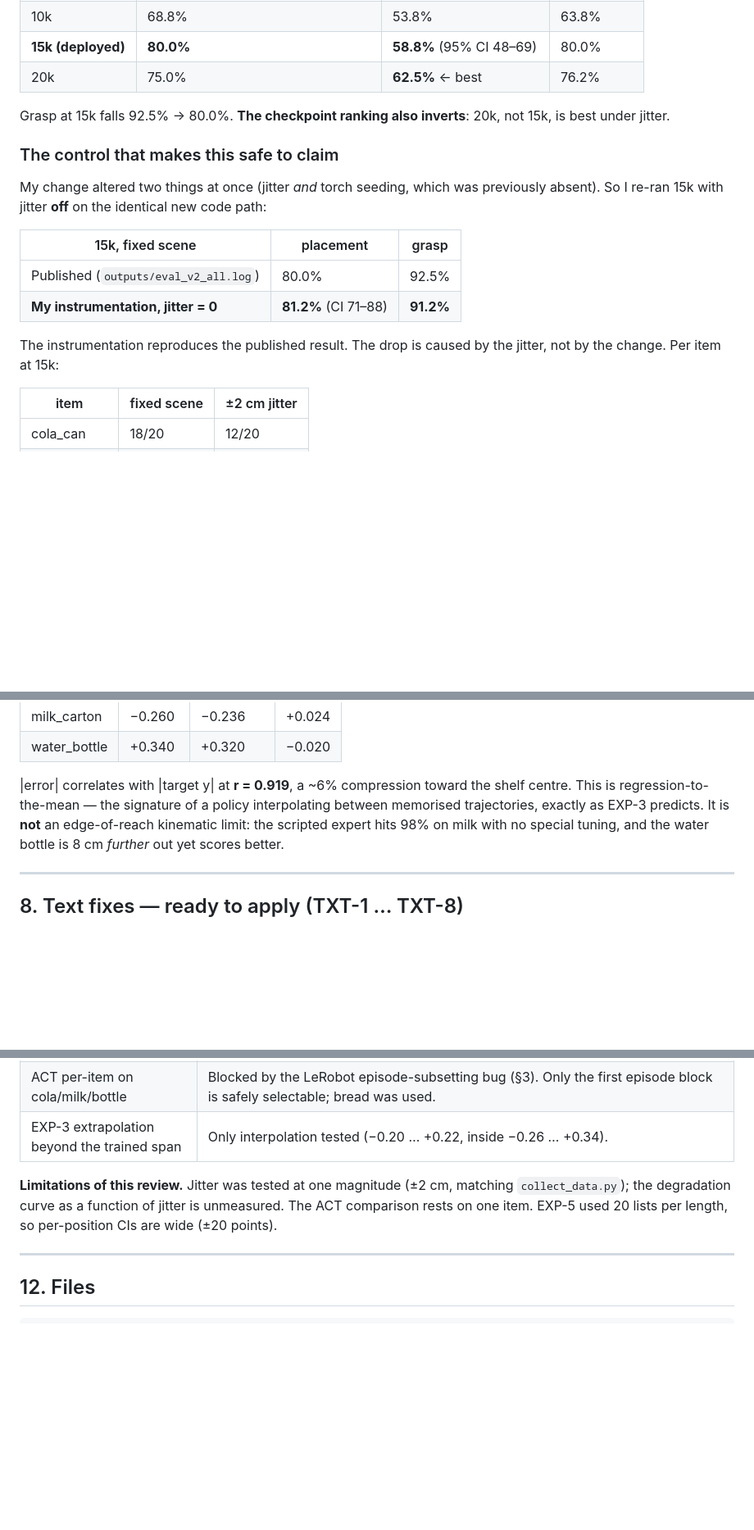
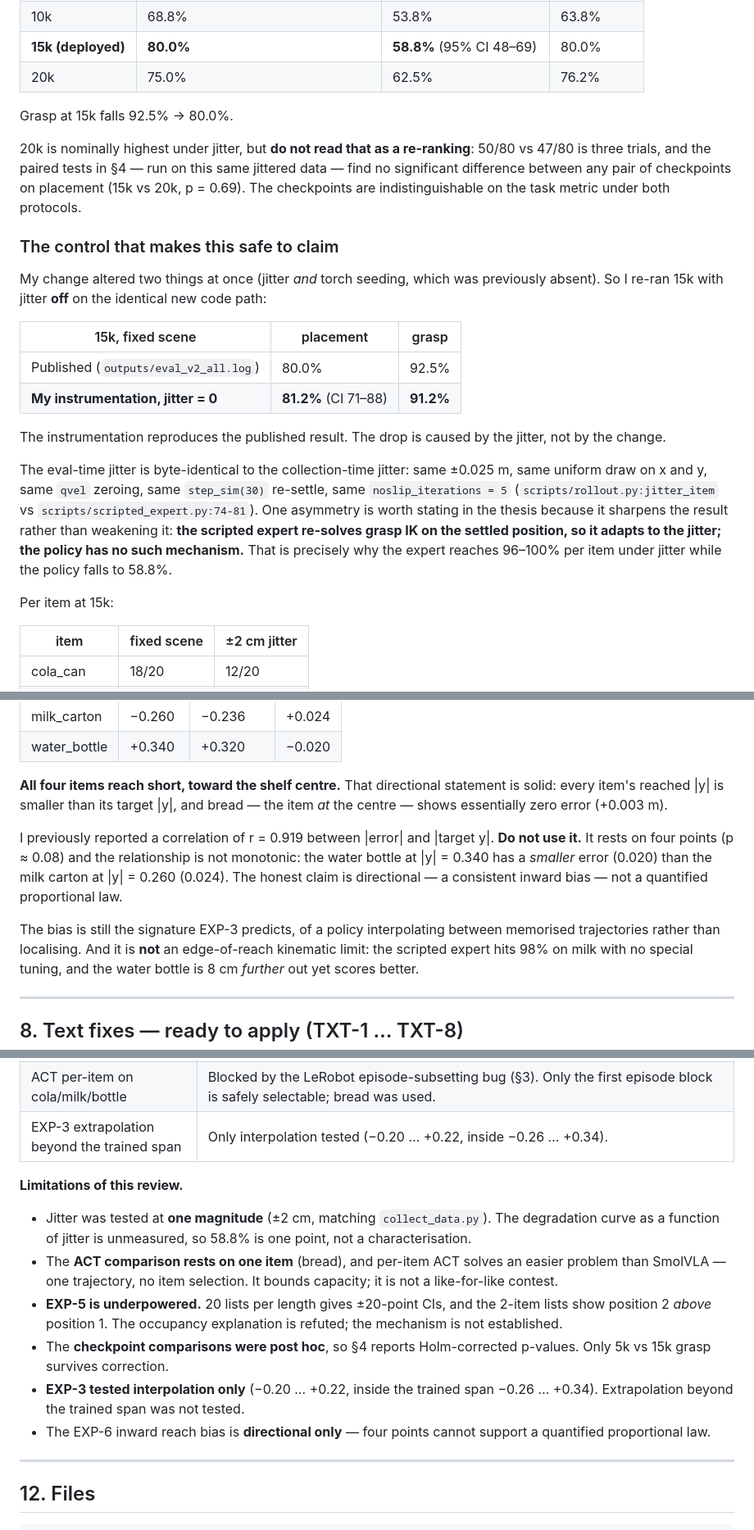
Before and after one commit to biswajeetpandaisreal-arch/supermarket-vla, a Markdown page: REVIEW_REPORT.md, 3 parts joined by grey strips. Shown at 82% size. Rendered like a GitHub page; blank space fills up the shorter version.

```diff
--- a/REVIEW_REPORT.md
+++ b/REVIEW_REPORT.md
@@ -45,10 +48,14 @@ I re-ran all 320 trials with the same ±2 cm jitter applied at evaluation time:
 | 5k | 68.8% | 53.8% | 65.0% |
 | 10k | 68.8% | 53.8% | 63.8% |
 | **15k (deployed)** | **80.0%** | **58.8%** (95% CI 48–69) | 80.0% |
-| 20k | 75.0% | **62.5%** ← best | 76.2% |
+| 20k | 75.0% | 62.5% | 76.2% |
 
-Grasp at 15k falls 92.5% → 80.0%. **The checkpoint ranking also inverts**: 20k, not 15k, is
-best under jitter.
+Grasp at 15k falls 92.5% → 80.0%.
+
+20k is nominally highest under jitter, but **do not read that as a re-ranking**: 50/80 vs 47/80
+is three trials, and the paired tests in §4 — run on this same jittered data — find no
+significant difference between any pair of checkpoints on placement (15k vs 20k, p = 0.69).
+The checkpoints are indistinguishable on the task metric under both protocols.
 
 ### The control that makes this safe to claim
 
@@ -61,7 +68,17 @@ So I re-ran 15k with jitter **off** on the identical new code path:
 | **My instrumentation, jitter = 0** | **81.2%** (CI 71–88) | **91.2%** |
 
 The instrumentation reproduces the published result. The drop is caused by the jitter, not by
-the change. Per item at 15k:
+the change.
+
+The eval-time jitter is byte-identical to the collection-time jitter: same ±0.025 m, same
+uniform draw on x and y, same `qvel` zeroing, same `step_sim(30)` re-settle, same
+`noslip_iterations = 5` (`scripts/rollout.py:jitter_item` vs `scripts/scripted_expert.py:74-81`).
+One asymmetry is worth stating in the thesis because it sharpens the result rather than
+weakening it: **the scripted expert re-solves grasp IK on the settled position, so it adapts to
+the jitter; the policy has no such mechanism.** That is precisely why the expert reaches 96–100%
+per item under jitter while the policy falls to 58.8%.
+
+Per item at 15k:
 
 | item | fixed scene | ±2 cm jitter |
 |---|---|---|
@@ -282,9 +331,17 @@ shelf and lowered into the tote, succeeding at the task while scoring `grasped =
 | milk_carton | −0.260 | −0.236 | +0.024 |
 | water_bottle | +0.340 | +0.320 | −0.020 |
 
-|error| correlates with |target y| at **r = 0.919**, a ~6% compression toward the shelf centre.
-This is regression-to-the-mean — the signature of a policy interpolating between memorised
-trajectories, exactly as EXP-3 predicts. It is **not** an edge-of-reach kinematic limit: the
+**All four items reach short, toward the shelf centre.** That directional statement is solid:
+every item's reached |y| is smaller than its target |y|, and bread — the item *at* the centre —
+shows essentially zero error (+0.003 m).
+
+I previously reported a correlation of r = 0.919 between |error| and |target y|. **Do not use
+it.** It rests on four points (p ≈ 0.08) and the relationship is not monotonic: the water bottle
+at |y| = 0.340 has a *smaller* error (0.020) than the milk carton at |y| = 0.260 (0.024). The
+honest claim is directional — a consistent inward bias — not a quantified proportional law.
+
+The bias is still the signature EXP-3 predicts, of a policy interpolating between memorised
+trajectories rather than localising. And it is **not** an edge-of-reach kinematic limit: the
 scripted expert hits 98% on milk with no special tuning, and the water bottle is 8 cm *further*
 out yet scores better.
 
@@ -483,10 +540,22 @@ but there is no public repo, licence or dataset location.
 | ACT per-item on cola/milk/bottle | Blocked by the LeRobot episode-subsetting bug (§3). Only the first episode block is safely selectable; bread was used. |
 | EXP-3 extrapolation beyond the trained span | Only interpolation tested (−0.20 … +0.22, inside −0.26 … +0.34). |
 
-**Limitations of this review.** Jitter was tested at one magnitude (±2 cm, matching
-`collect_data.py`); the degradation curve as a function of jitter is unmeasured. The ACT
-comparison rests on one item. EXP-5 used 20 lists per length, so per-position CIs are wide
-(±20 points).
+**Limitations of this review.**
+
+- Jitter was tested at **one magnitude** (±2 cm, matching `collect_data.py`). The degradation
+  curve as a function of jitter is unmeasured, so 58.8% is one point, not a characterisation.
+- The **ACT comparison rests on one item** (bread), and per-item ACT solves an easier problem
+  than SmolVLA — one trajectory, no item selection. It bounds capacity; it is not a like-for-like
+  contest.
+- **EXP-5 is underpowered.** 20 lists per length gives ±20-point CIs, and the 2-item lists show
+  position 2 *above* position 1. The occupancy explanation is refuted; the mechanism is not
+  established.
+- The **checkpoint comparisons were post hoc**, so §4 reports Holm-corrected p-values. Only
+  5k vs 15k grasp survives correction.
+- **EXP-3 tested interpolation only** (−0.20 … +0.22, inside the trained span −0.26 … +0.34).
+  Extrapolation beyond the trained span was not tested.
+- The EXP-6 inward reach bias is **directional only** — four points cannot support a
+  quantified proportional law.
 
 ---
 
```
Also changed, not shown: other parts of REVIEW_REPORT.md (+79 -43 lines).
